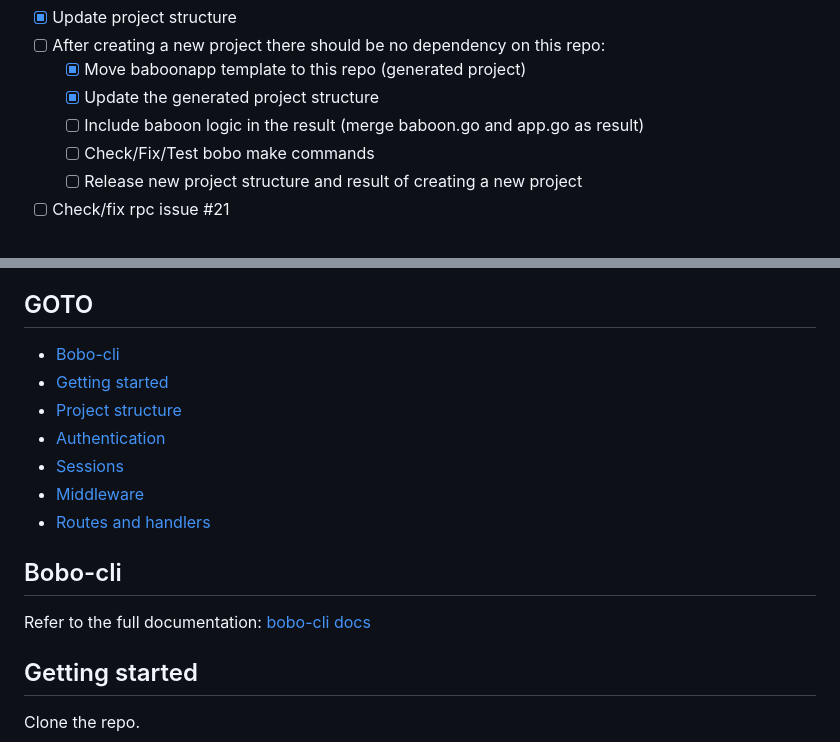
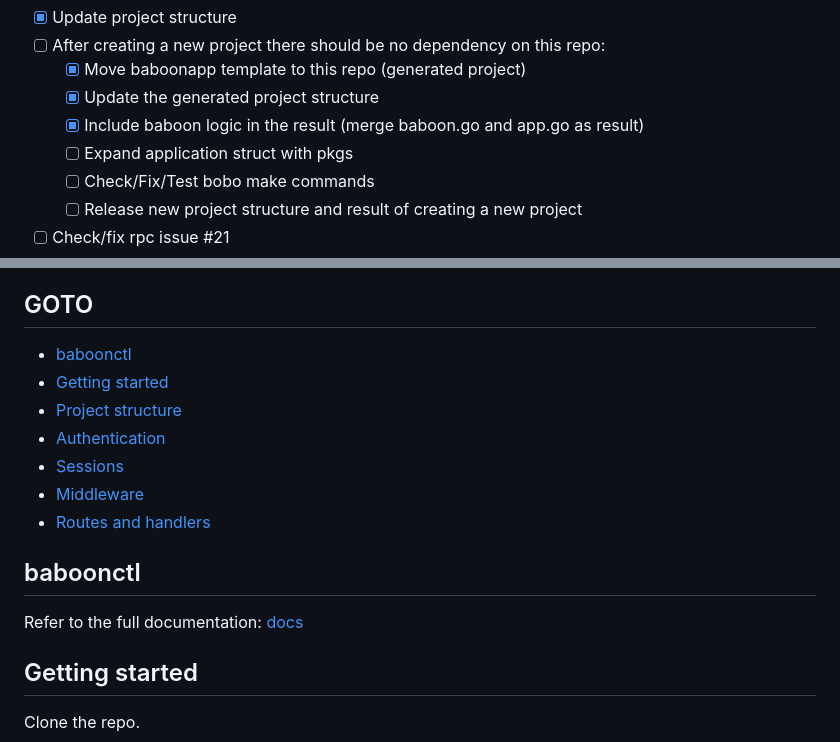
Before and after one commit to martijnkorbee/gobaboon, a Markdown page: README.MD, 2 parts joined by grey strips. Rendered like a GitHub page.

```diff
--- a/README.MD
+++ b/README.MD
@@ -13,7 +13,8 @@
 - [ ] After creating a new project there should be no dependency on this repo:
     - [x] Move baboonapp template to this repo (generated project)
     - [x] Update the generated project structure
-    - [ ] Include baboon logic in the result (merge baboon.go and app.go as result)
+    - [x] Include baboon logic in the result (merge baboon.go and app.go as result)
+    - [ ] Expand application struct with pkgs
     - [ ] Check/Fix/Test bobo make commands
     - [ ] Release new project structure and result of creating a new project
 - [ ] Check/fix rpc issue #21
@@ -50,7 +51,7 @@
 </div>
 
 ## GOTO
-* [Bobo-cli](#bobo-cli)
+* [baboonctl](#baboonctl)
 * [Getting started](#getting-started)
 * [Project structure](#project-structure)
 * [Authentication](#authentication)
@@ -58,8 +59,8 @@
 * [Middleware](#middleware)
 * [Routes and handlers](#routes-and-handlers)
 
-## Bobo-cli
-Refer to the full documentation: [bobo-cli docs](https://github.com/martijnkorbee/gobaboon/tree/master/cmd/cli/bobo)
+## baboonctl
+Refer to the full documentation: [docs](https://github.com/martijnkorbee/gobaboon/tree/master/tools/baboonctl)
 
 ## Getting started
 Clone the repo.
```
